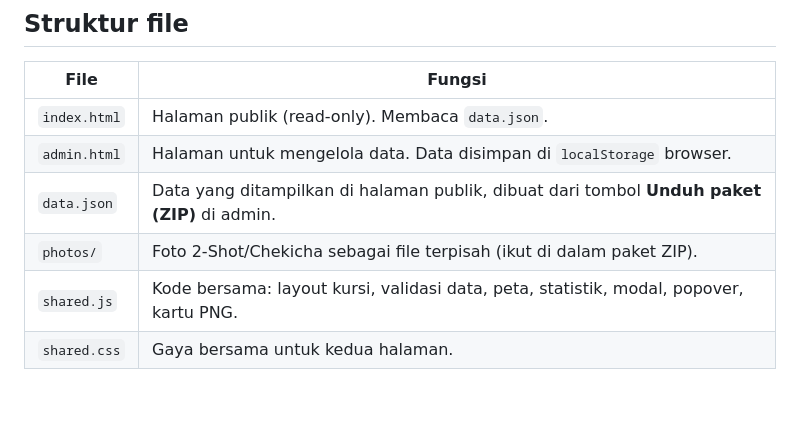
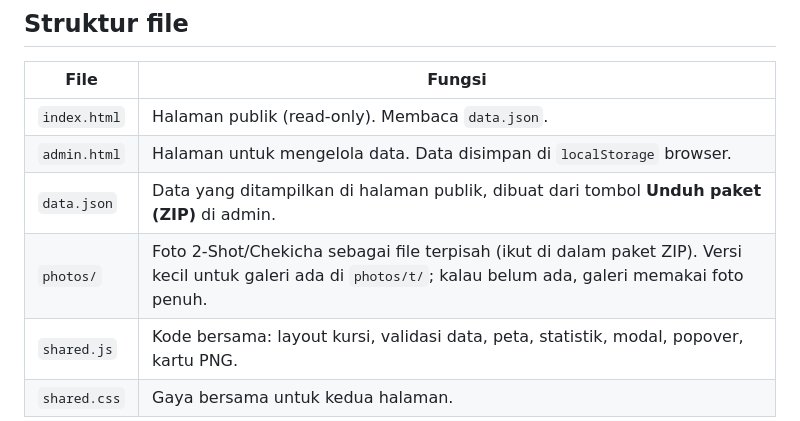
Before and after one commit to agawstr/JKT48-Theater-Seating-Stats, a Markdown page: README.md, the part around the change. Drawn GitHub-style; blank space fills up the shorter version.

Commit message:
Update README with details on photo versions
Added note about thumbnail versions of photos in the gallery.

```diff
--- a/README.md
+++ b/README.md
@@ -39,7 +39,7 @@ Responsif untuk HP dan desktop, kontras warna sudah dicek, dan animasi otomatis
 | `index.html` | Halaman publik (read-only). Membaca `data.json`. |
 | `admin.html` | Halaman untuk mengelola data. Data disimpan di `localStorage` browser. |
 | `data.json` | Data yang ditampilkan di halaman publik, dibuat dari tombol **Unduh paket (ZIP)** di admin. |
-| `photos/` | Foto 2-Shot/Chekicha sebagai file terpisah (ikut di dalam paket ZIP). |
+| `photos/` | Foto 2-Shot/Chekicha sebagai file terpisah (ikut di dalam paket ZIP). Versi kecil untuk galeri ada di `photos/t/`; kalau belum ada, galeri memakai foto penuh. |
 | `shared.js` | Kode bersama: layout kursi, validasi data, peta, statistik, modal, popover, kartu PNG. |
 | `shared.css` | Gaya bersama untuk kedua halaman. |
 
```
